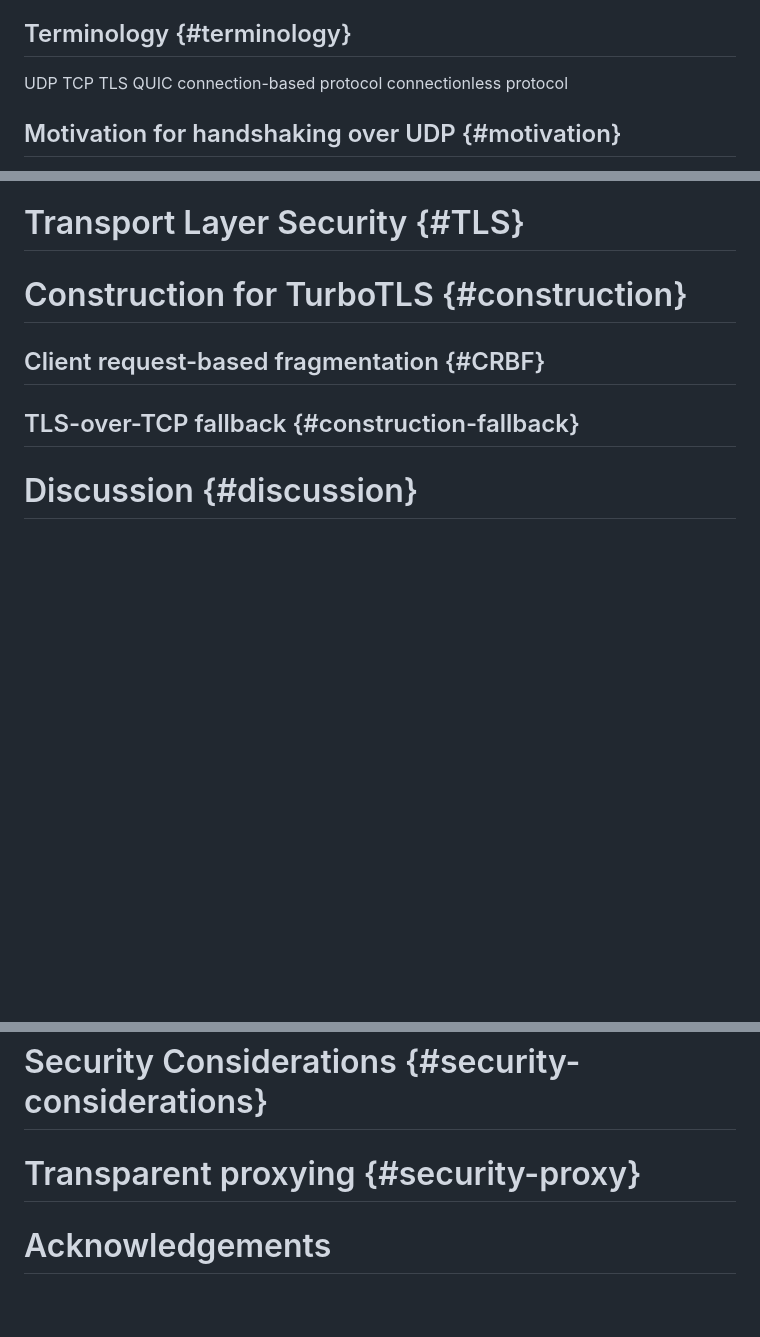
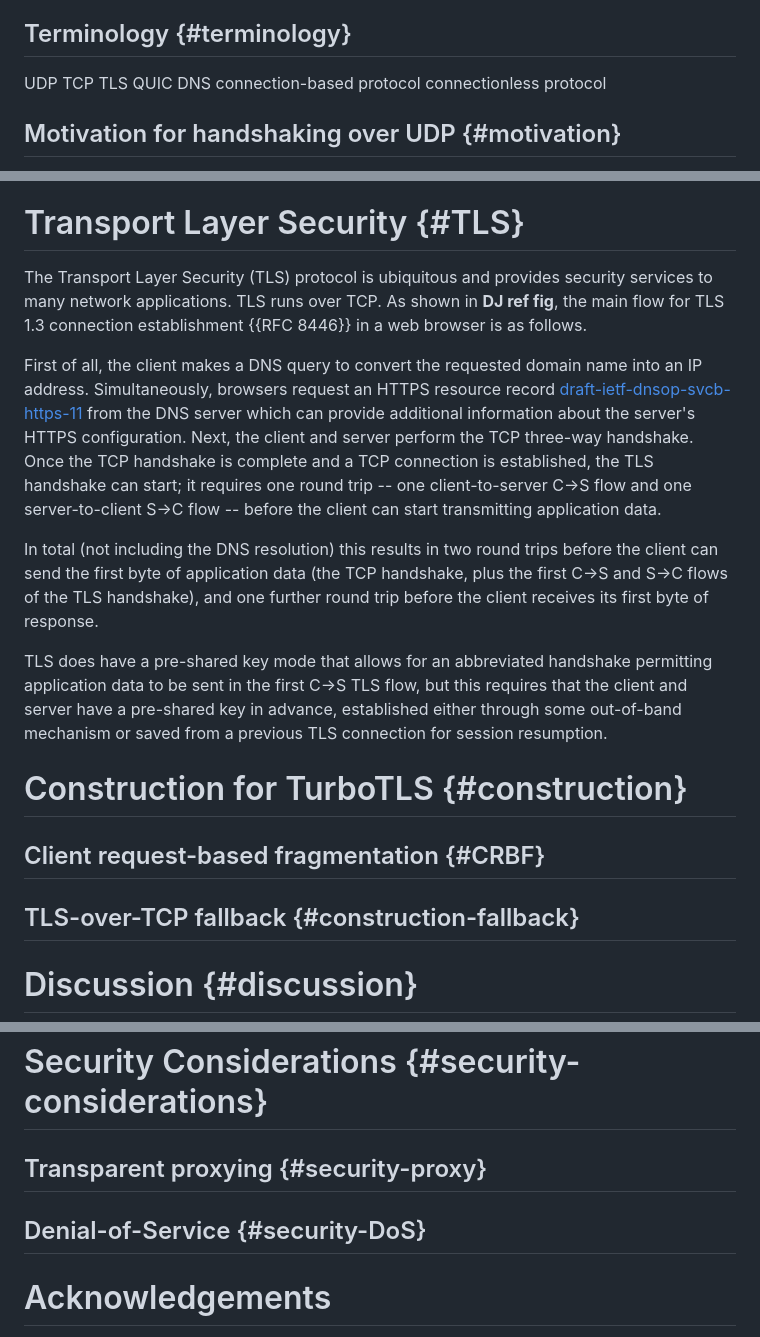
Before and after one commit to dstebila/draft-ietf-tls-hybrid-design, a Markdown page: draft-ietf-turbotls-design.md, 3 parts joined by grey strips. GitHub-like rendering; blank space fills up the shorter version.

Commit message:
TLS description
Fill in section descriping architecture of TLS protocol. Largely lifted and very lightly reworded from paper. Missing ascii figure to  link to, + unsure of how to properly cite/link drafts

```diff
--- a/draft-ietf-turbotls-design.md
+++ b/draft-ietf-turbotls-design.md
@@ -229,6 +229,7 @@ UDP
 TCP
 TLS
 QUIC
+DNS
 connection-based protocol
 connectionless protocol
 
@@ -273,7 +274,13 @@ It intentionally does not address:
 
 
 # Transport Layer Security {#TLS}
+The Transport Layer Security (TLS) protocol is ubiquitous and provides security services to many network applications.  TLS runs over TCP.  As shown in **DJ ref fig**, the main flow for TLS 1.3 connection establishment {{RFC 8446}} in a web browser is as follows.
 
+First of all, the client makes a DNS query to convert the requested domain name into an IP address.  Simultaneously, browsers request an HTTPS resource record [draft-ietf-dnsop-svcb-https-11](https://datatracker.ietf.org/doc/draft-ietf-dnsop-svcb-https/11/) from the DNS server which can provide additional information about the server's HTTPS configuration.  Next, the client and server perform the TCP three-way handshake.  Once the TCP handshake is complete and a TCP connection is established, the TLS handshake can start; it requires one round trip -- one client-to-server C->S flow and one server-to-client S->C flow -- before the client can start transmitting application data.
+
+In total (not including the DNS resolution) this results in two round trips before the client can send the first byte of application data (the TCP handshake, plus the first C->S and S->C flows of the TLS handshake), and one further round trip before the client receives its first byte of response.
+
+TLS does have a pre-shared key mode that allows for an abbreviated handshake permitting application data to be sent in the first C->S TLS flow, but this requires that the client and server have a pre-shared key in advance, established either through some out-of-band mechanism or saved from a previous TLS connection for session resumption.
 
 # Construction for TurboTLS {#construction}
 
@@ -287,7 +294,9 @@ It intentionally does not address:
 
 # Security Considerations {#security-considerations}
 
-# Transparent proxying {#security-proxy}
+## Transparent proxying {#security-proxy}
+
+## Denial-of-Service {#security-DoS}
 
 # Acknowledgements
 
```
